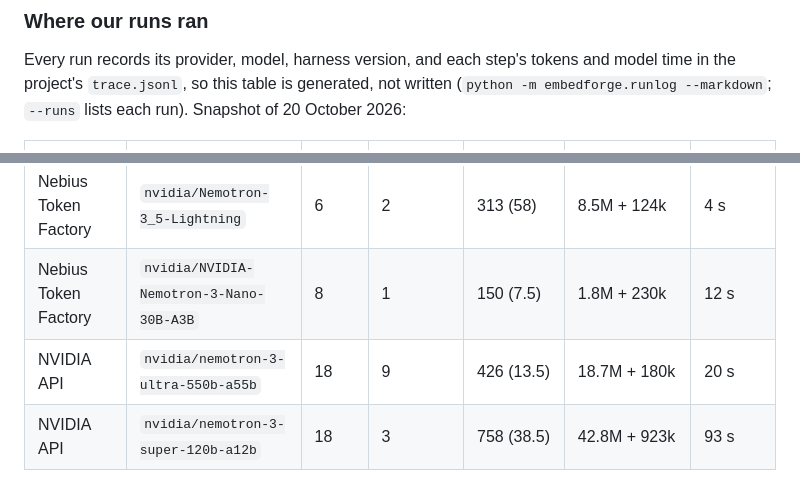
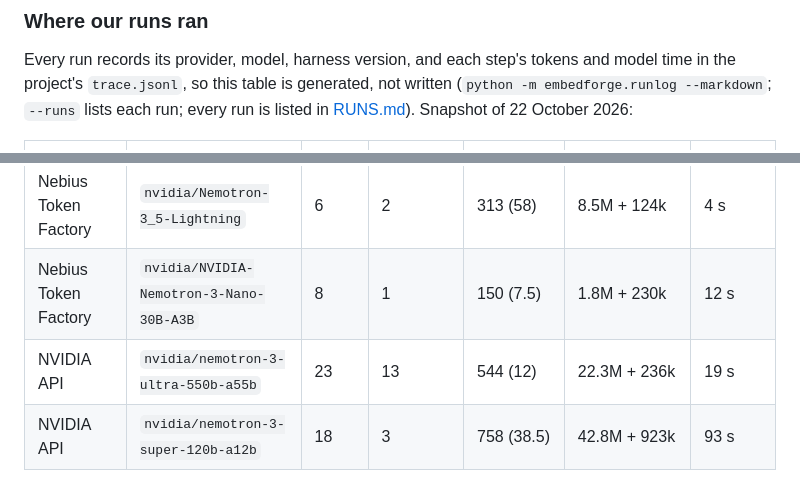
Before and after one commit to Toy-tusk7/embedded_force, a Markdown page: README.md, 2 parts joined by grey strips. GitHub-like rendering.

```diff
--- a/README.md
+++ b/README.md
@@ -226,7 +226,7 @@ message, Nemotron fixed each TMP117 project in 6 steps with no refused call, and
 
 Every run records its provider, model, harness version, and each step's tokens and model time in the project's
 `trace.jsonl`, so this table is generated, not written (`python -m embedforge.runlog --markdown`; `--runs` lists each
-run). Snapshot of 20 October 2026:
+run; every run is listed in [RUNS.md](RUNS.md)). Snapshot of 22 October 2026:
 
 | Provider | Model | Runs | Ended built + verified | Steps (median per run) | Prompt + completion tokens | Model time per step |
 |---|---|---|---|---|---|---|
@@ -234,7 +234,7 @@ run). Snapshot of 20 October 2026:
 | Nebius Token Factory | `nvidia/nemotron-3-super-120b-a12b` | 8 | 1 | 412 (60) | 8.8M + 294k | 6 s |
 | Nebius Token Factory | `nvidia/Nemotron-3_5-Lightning` | 6 | 2 | 313 (58) | 8.5M + 124k | 4 s |
 | Nebius Token Factory | `nvidia/NVIDIA-Nemotron-3-Nano-30B-A3B` | 8 | 1 | 150 (7.5) | 1.8M + 230k | 12 s |
-| NVIDIA API | `nvidia/nemotron-3-ultra-550b-a55b` | 18 | 9 | 426 (13.5) | 18.7M + 180k | 20 s |
+| NVIDIA API | `nvidia/nemotron-3-ultra-550b-a55b` | 23 | 13 | 544 (12) | 22.3M + 236k | 19 s |
 | NVIDIA API | `nvidia/nemotron-3-super-120b-a12b` | 18 | 3 | 758 (38.5) | 42.8M + 923k | 93 s |
 
 Read it with care: the runs are not a controlled comparison. Most of the 47 Token Factory Ultra runs were
```
Also changed, not shown: RUNS.md (added, +136 -0 lines).
